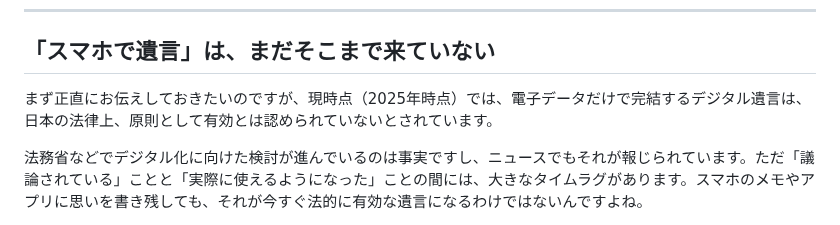
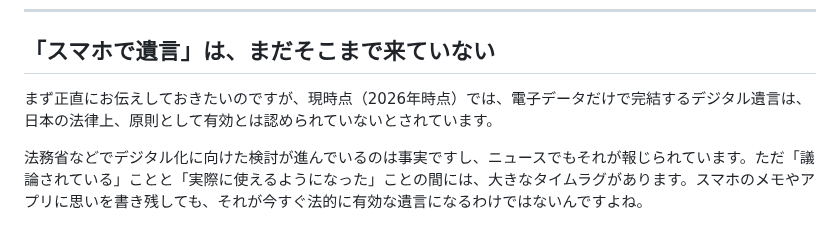
Before and after one commit to fp-hitorigoto/fp-hitorigoto, a Markdown page: docs/note_2026-08-17_9b4c5420.md, the part around the change. Drawn GitHub-style.

Commit message:
fix: デジタル遺言note下書きの年号誤り（2025年→2026年）を修正
Co-Authored-By: Claude Fable 5 <noreply@anthropic.com>

```diff
--- a/docs/note_2026-08-17_9b4c5420.md
+++ b/docs/note_2026-08-17_9b4c5420.md
@@ -10,7 +10,7 @@
 
 ## 「スマホで遺言」は、まだそこまで来ていない
 
-まず正直にお伝えしておきたいのですが、現時点（2025年時点）では、電子データだけで完結するデジタル遺言は、日本の法律上、原則として有効とは認められていないとされています。
+まず正直にお伝えしておきたいのですが、現時点（2026年時点）では、電子データだけで完結するデジタル遺言は、日本の法律上、原則として有効とは認められていないとされています。
 
 法務省などでデジタル化に向けた検討が進んでいるのは事実ですし、ニュースでもそれが報じられています。ただ「議論されている」ことと「実際に使えるようになった」ことの間には、大きなタイムラグがあります。スマホのメモやアプリに思いを書き残しても、それが今すぐ法的に有効な遺言になるわけではないんですよね。
 
```
